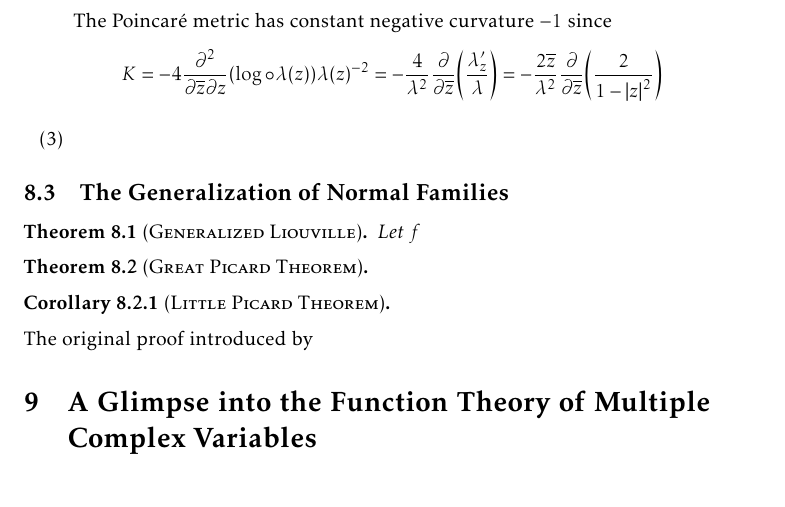
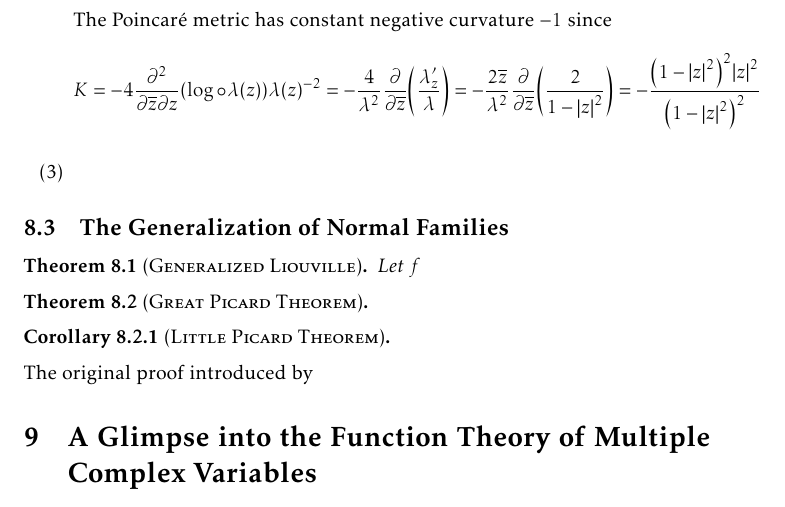
Before and after one commit to slipperking/complex-analysis-latex, a LaTeX document (main.tex): part of page 162 of 171, cut so that both start at the same text. Compiled offline with pdfLaTeX.

Commit message:
overleaf_to_git (Fri Aug 29 10:30:25 2025 -0700): update main.tex from r20772 to r20777

```diff
--- a/main.tex
+++ b/main.tex
@@ -3604,7 +3604,7 @@ The three following metrics are of particular interest in complex differential g
     \end{align*} Assuming that \(\gamma\) is in the form of \(z(t)=Rt, z'(t)=R\) where \(t\in[0,1]\), we have \[\int_\gamma\dd{s}=\int_0^1 \frac{2R\ddt}{1-R^2t^2}=\log(\frac{1+R}{1-R}).\] Hence, the Poincaré distance between \(0\) and \(R\) is given by \[d\qty(0,R)=\log(\frac{1+R}{1-R})\] and the straight line segment connecting the two points is a \textscsl{geodesic}. For fixed \(\theta\in\mathbb{R}\) since \(z\mapsto z\ee^{\ii\theta}\in\Aut(\mathbb{D})\), by the Schwarz--Pick Lemma (\autoref{lemma:schwarzpick}), we have \[d\qty(0,R)=d\qty(0,R\ee^{\ii\theta})=\log(\frac{1+R}{1-R})\] by the invariance under \(\Aut(\mathbb{D})\). Now let \(z_1\) and \(z_2\) be arbitrary points in \(\mathbb{D}\). The Möbius transformation \[\varphi_{z_1}(z)=\frac{z-z_1}{1-\overline{z_1}z}\] maps \(z_1\) to \(0\) and maps \(z_2\) to \(\frac{z_2-z_1}{1-\overline{z_1}z_2}\). Hence, we have \[d\qty(z_1,z_2)=d\qty(0,\frac{z_2-z_1}{1-\overline{z_1}z_2})=\log\qty[\frac{1+\abs{\frac{z_2-z_1}{1-\overline{z_1}z_2}}}{1-\abs{\frac{z_2-z_1}{1-\overline{z_1}z_2}}}]=\inf_{\gamma}\int_\gamma \dd{s},\] which is the Poincaré distance (or \textscsl{hyperbolic distance}) between \(z_1\) and \(z_2\). The infimum is attained along the geodesic curve \(\gamma\) parameterized by \[z(t)=\qty(\varphi_{z_1})^{-1}\qty(\frac{z_2-z_1}{1-\overline{z_1}z_2}t)=\frac{z_1+\frac{z_2-z_1}{1-\overline{z_1}z_2}t}{1+\overline{z_1}\frac{z_2-z_1}{1-\overline{z_1}z_2}t}=\frac{z_1(1-t)+z_2\qty(t-\abs{z_1}^2)}{1-\abs{z_1}^2 t-\overline{z_1}z_2(1-t)}\] for \(t\in[0,1]\).
 
     As a consequence of the Schwarz--Pick Lemma (\autoref{lemma:schwarzpick}), for any \(f:\mathbb{D}\to\mathbb{D}\) is holomorphic, we have \[d\qty(f(z_1),f(z_2))\leq d\qty(z_1,z_2).\]
-    The Poincaré metric has constant negative curvature \(-1\) since \[K=-4\pdv[2]{}{\overline{z}}{z}\qty(\log\circ\lambda(z))\lambda(z)^{-2}=-\frac{4}{\lambda^2}\pdv{\overline{z}}(\frac{\lambda'_z}{\lambda})=-\frac{2\overline{z}}{\lambda^2}\pdv{\overline{z}}(\frac{2}{1-\abs{z}^2})\]
+    The Poincaré metric has constant negative curvature \(-1\) since \[K=-4\pdv[2]{}{\overline{z}}{z}\qty(\log\circ\lambda(z))\lambda(z)^{-2}=-\frac{4}{\lambda^2}\pdv{\overline{z}}(\frac{\lambda'_z}{\lambda})=-\frac{2\overline{z}}{\lambda^2}\pdv{\overline{z}}(\frac{2}{1-\abs{z}^2})=-\frac{\qty(1-\abs{z}^2)^2\abs{z}^2}{\qty(1-\abs{z}^2)^2}\]
     \item
 \end{enumerate}
 \subsection{The Generalization of Normal Families}
```
